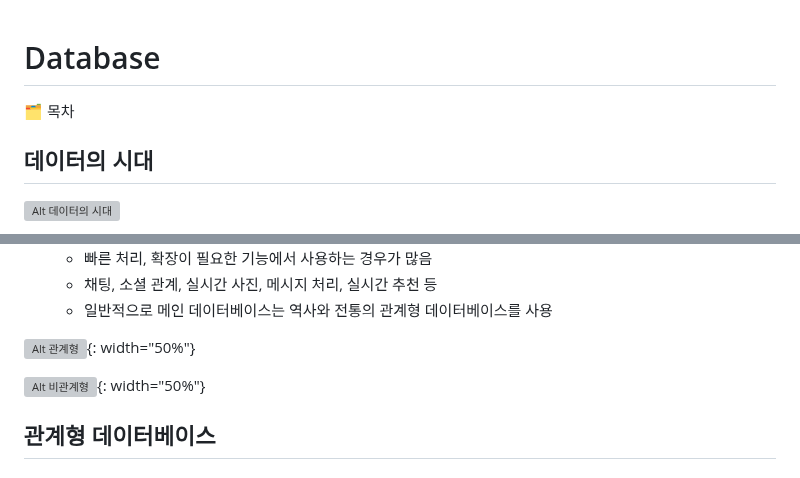
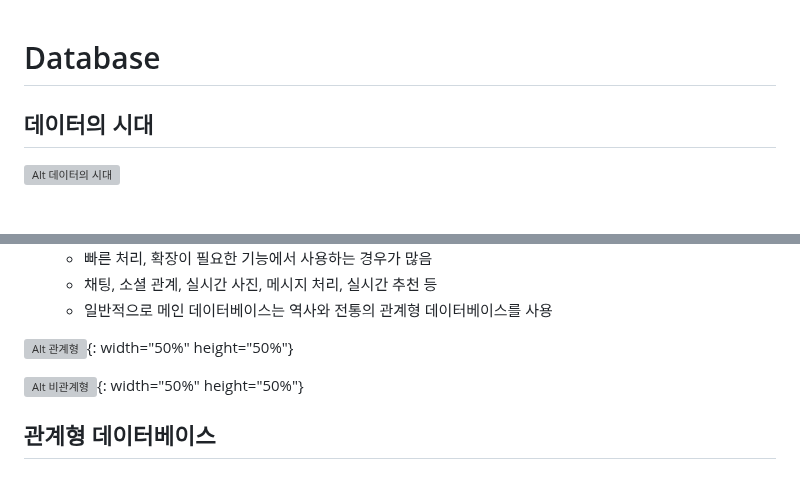
Before and after one commit to heejinssss/TIL, a Markdown page: 0405.md, 2 parts joined by grey strips. Rendered like a GitHub page; grey boxes are pictures that could not be loaded.

Commit message:
Database (basic)

```diff
--- a/0405.md
+++ b/0405.md
@@ -1,9 +1,4 @@
 # Database
-
-<aside>
-🗂️ 목차
-
-</aside>
 
 ## 데이터의 시대
 
@@ -53,9 +48,9 @@
     - 채팅, 소셜 관계, 실시간 사진, 메시지 처리, 실시간 추천 등
     - 일반적으로 메인 데이터베이스는 역사와 전통의 관계형 데이터베이스를 사용
 
-![Alt 관계형](https://user-images.githubusercontent.com/122508547/230264786-8ce95376-1414-4e1a-9e9a-b7742343def3.png){: width="50%"}
+![Alt 관계형](https://user-images.githubusercontent.com/122508547/230264786-8ce95376-1414-4e1a-9e9a-b7742343def3.png){: width="50%" height="50%"}
 
-![Alt 비관계형](https://user-images.githubusercontent.com/122508547/230265849-1b49caf5-f192-4790-b52f-b15fb5fec7be.png){: width="50%"}
+![Alt 비관계형](https://user-images.githubusercontent.com/122508547/230265849-1b49caf5-f192-4790-b52f-b15fb5fec7be.png){: width="50%" height="50%"}
 
 ## 관계형 데이터베이스
 
```
